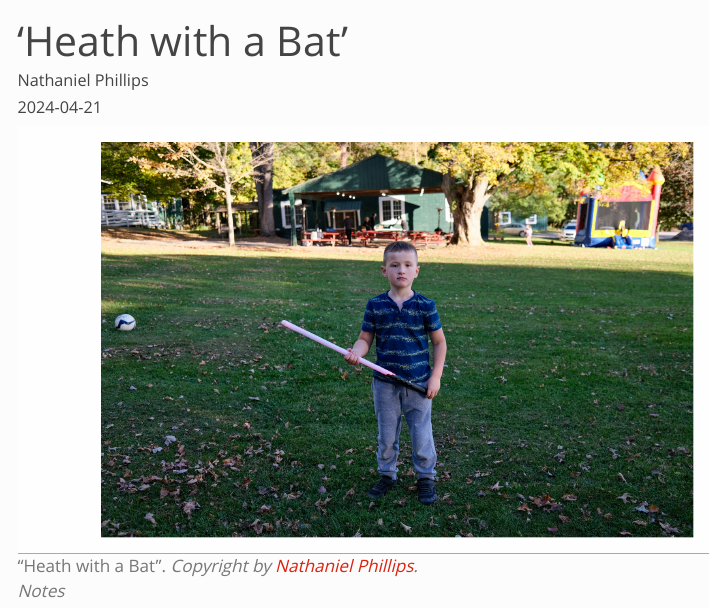
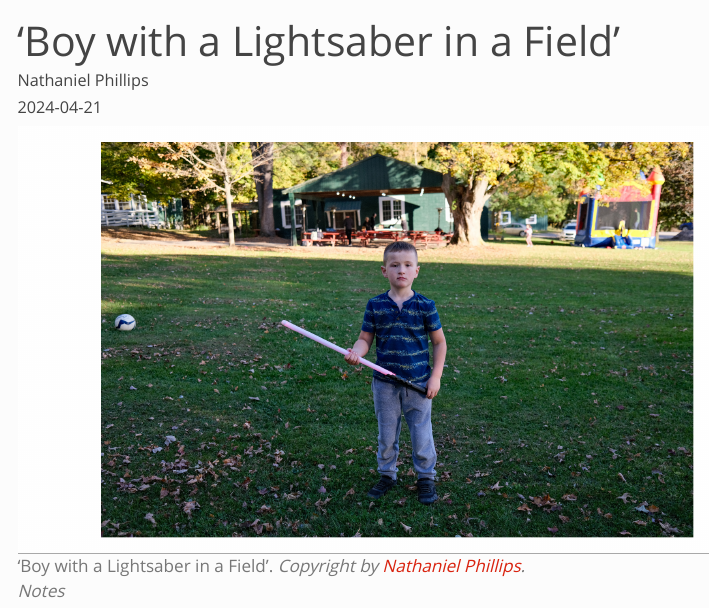
Before and after one commit to ndphillips/ndphillips.github.io, a Quarto document (posts/photo_heath_bat.qmd): the page in a window 1100 px wide, from its top. Rendered offline with R 4.5, knitr and Pandoc in place of Quarto, with nearby package versions; menus at the side of the page are left out.

Commit message:
updated description of Heath photo

```diff
--- a/posts/photo_heath_bat.qmd
+++ b/posts/photo_heath_bat.qmd
@@ -7,12 +7,12 @@ format:
   html:
     toc: true
     toc-location: left
-description: "Heath holding a bat at our upstate NY wedding"
-title: "'Heath with a Bat'"
+description: "My nephew Heath taking a break from playing at our upstate NY wedding"
+title: "'Boy with a Lightsaber in a Field'"
 lightbox: true
 ---
 
-!["Heath with a Bat". _Copyright by [Nathaniel Phillips](https://www.nathanieldphillips.co)._](../assets/heath_bat.jpg){style="border: 1px solid darkgray;"}
+!['Boy with a Lightsaber in a Field'. _Copyright by [Nathaniel Phillips](https://www.nathanieldphillips.co)._](../assets/heath_bat.jpg){style="border: 1px solid darkgray;"}
 
 *Notes*
 
```
Also changed, not shown: docs/search.json, 2 other files.
